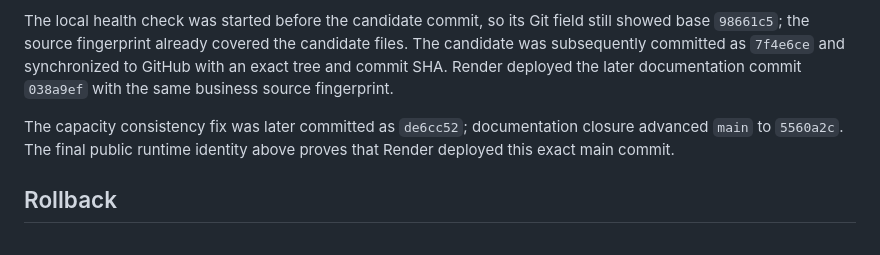
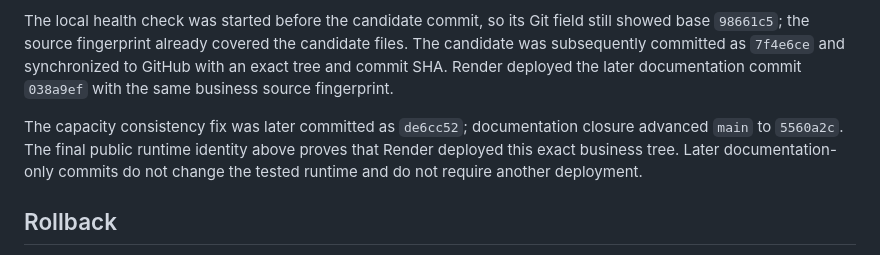
Before and after one commit to Cluckin-VV/AI-builderkack-traffic-lab, a Markdown page: docs/public-deployment-v0.5.md, the part around the change. GitHub-like rendering.

Commit message:
docs: distinguish deployed source from audit commits

```diff
--- a/docs/public-deployment-v0.5.md
+++ b/docs/public-deployment-v0.5.md
@@ -77,7 +77,7 @@ Verified 2026-09-14 before commit and deployment:
 
 The local health check was started before the candidate commit, so its Git field still showed base `98661c5`; the source fingerprint already covered the candidate files. The candidate was subsequently committed as `7f4e6ce` and synchronized to GitHub with an exact tree and commit SHA. Render deployed the later documentation commit `038a9ef` with the same business source fingerprint.
 
-The capacity consistency fix was later committed as `de6cc52`; documentation closure advanced `main` to `5560a2c`. The final public runtime identity above proves that Render deployed this exact main commit.
+The capacity consistency fix was later committed as `de6cc52`; documentation closure advanced `main` to `5560a2c`. The final public runtime identity above proves that Render deployed this exact business tree. Later documentation-only commits do not change the tested runtime and do not require another deployment.
 
 ## Rollback
 
```
Also changed, not shown: docs/final-submission-audit-v0.5.md (+1 -1 lines).
